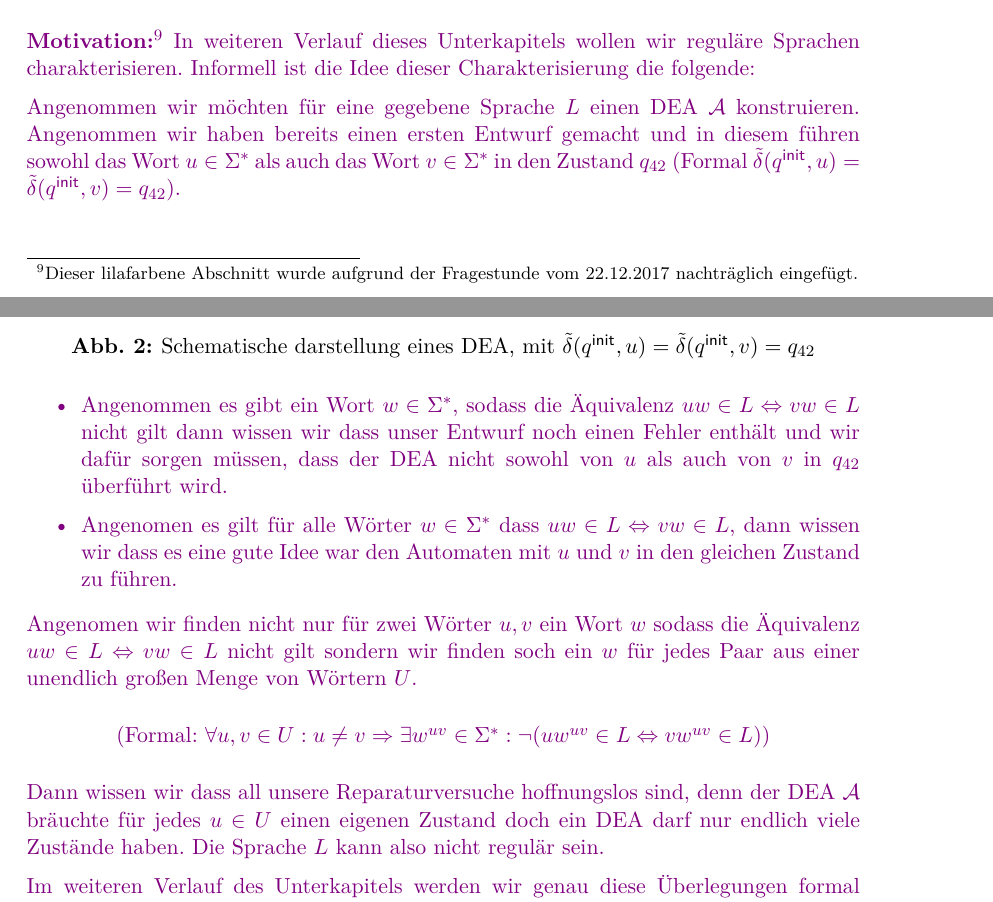
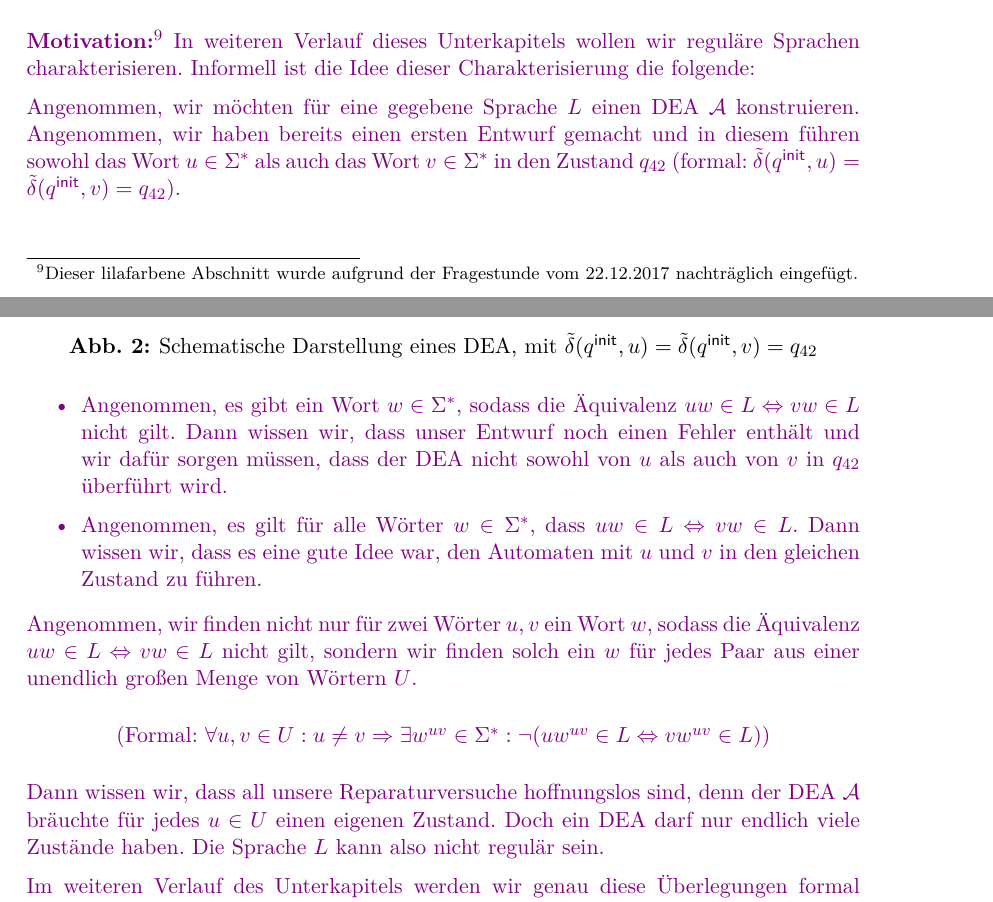
Before and after one commit to proglang/Informatik-III-Theoretische-Informatik, a LaTeX document (Info_3_Skript_WS2017-18.tex, which reads 2-Regulaere_Sprachen_und_endliche_Automaten.tex): two parts of pages 15 and 16 of 78, joined at a grey line, cut so that both start at the same text. Compiled offline with pdfLaTeX.

Commit message:
polished violet parts

```diff
--- a/2-Regulaere_Sprachen_und_endliche_Automaten.tex
+++ b/2-Regulaere_Sprachen_und_endliche_Automaten.tex
@@ -733,9 +733,9 @@ Wir werden später (\-> Satz von Myhill-Nerode) sehen, dass $\A_\equiv$ der klei
 In weiteren Verlauf dieses Unterkapitels wollen wir reguläre Sprachen charakterisieren.
 Informell ist die Idee dieser Charakterisierung die folgende:
 
-Angenommen wir möchten für eine gegebene Sprache $L$ einen \ac{DEA} $\A$ konstruieren.
-Angenommen wir haben bereits einen ersten Entwurf gemacht und in diesem führen sowohl das Wort $u\in\Sigma^*$
-als auch das Wort $v\in\Sigma^*$ in den Zustand $q_{42}$ (Formal $\tilde\delta(\qinit, u) = \tilde\delta(\qinit, v) = q_{42}$).
+Angenommen, wir möchten für eine gegebene Sprache $L$ einen \ac{DEA} $\A$ konstruieren.
+Angenommen, wir haben bereits einen ersten Entwurf gemacht und in diesem führen sowohl das Wort $u\in\Sigma^*$
+als auch das Wort $v\in\Sigma^*$ in den Zustand $q_{42}$ (formal: $\tilde\delta(\qinit, u) = \tilde\delta(\qinit, v) = q_{42}$).
 \begin{figure}[H]\centering
                 \begin{tikzpicture}
                         \node (start) at (-1,0.5) {};
@@ -751,24 +751,24 @@ als auch das Wort $v\in\Sigma^*$ in den Zustand $q_{42}$ (Formal $\tilde\delta(\
 %                         \draw [->] (q2) edge [bend left] node [auto] {0} (q1);
 %                         \draw [->] (q2) edge [loop above] node {1} (q2);
                 \end{tikzpicture}
-	\caption{Schematische darstellung eines \ac{DEA}, mit $\tilde\delta(\qinit, u) = \tilde\delta(\qinit, v) = q_{42}$}
+	\caption{Schematische Darstellung eines \ac{DEA}, mit $\tilde\delta(\qinit, u) = \tilde\delta(\qinit, v) = q_{42}$}
 \end{figure}
 \begin{itemize}
- \item Angenommen es gibt ein Wort $w\in\Sigma^*$, sodass die Äquivalenz $uw\in L \Leftrightarrow vw\in L$ nicht gilt
- dann wissen wir dass unser Entwurf noch einen Fehler enthält und wir dafür sorgen müssen,
+ \item Angenommen, es gibt ein Wort $w\in\Sigma^*$, sodass die Äquivalenz $uw\in L \Leftrightarrow vw\in L$ nicht gilt.
+ Dann wissen wir, dass unser Entwurf noch einen Fehler enthält und wir dafür sorgen müssen,
  dass der \ac{DEA} nicht sowohl von $u$
  als auch von $v$ in $q_{42}$ überführt wird.
- \item Angenomen es gilt für alle Wörter $w\in\Sigma^*$ dass $uw\in L\Leftrightarrow vw\in L$,
- dann wissen wir dass es eine gute Idee war den Automaten mit $u$ und $v$ in den gleichen Zustand zu führen.
+ \item Angenommen, es gilt für alle Wörter $w\in\Sigma^*$, dass $uw\in L\Leftrightarrow vw\in L$.
+ Dann wissen wir, dass es eine gute Idee war, den Automaten mit $u$ und $v$ in den gleichen Zustand zu führen.
 \end{itemize}
-Angenomen wir finden nicht nur für zwei Wörter $u,v$ ein Wort $w$ sodass die Äquivalenz $uw\in L \Leftrightarrow vw\in L$ nicht gilt
-sondern wir finden soch ein $w$ für jedes Paar aus einer unendlich großen Menge von Wörtern $U$.
+Angenommen, wir finden nicht nur für zwei Wörter $u,v$ ein Wort $w$, sodass die Äquivalenz $uw\in L \Leftrightarrow vw\in L$ nicht gilt,
+sondern wir finden solch ein $w$ für jedes Paar aus einer unendlich großen Menge von Wörtern $U$.
 \begin{center}
 (Formal: $\forall u,v\in U: u\neq v \Rightarrow \exists w^{uv}\in\Sigma^*: \neg(uw^{uv}\in L \Leftrightarrow vw^{uv}\in L)$)
 \end{center}
-Dann wissen wir dass all unsere Reparaturversuche hoffnungslos sind,
-denn der \ac{DEA} $\A$ bräuchte für jedes $u\in U$ einen eigenen Zustand
-doch ein \ac{DEA} darf nur endlich viele Zustände haben.
+Dann wissen wir, dass all unsere Reparaturversuche hoffnungslos sind,
+denn der \ac{DEA} $\A$ bräuchte für jedes $u\in U$ einen eigenen Zustand.
+Doch ein \ac{DEA} darf nur endlich viele Zustände haben.
 Die Sprache $L$ kann also nicht regulär sein.
 
 Im weiteren Verlauf des Unterkapitels werden wir genau diese Überlegungen formal ausarbeiten.
```
Also changed, not shown: 2-Regulaere_Sprachen_und_endliche_Automaten.tex (13 more changed lines).
